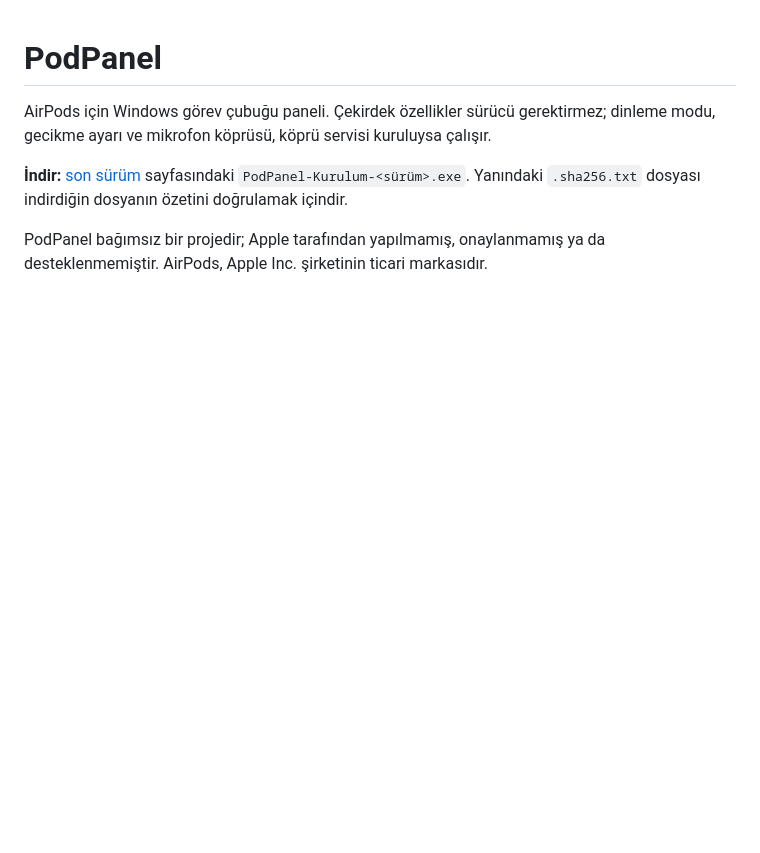
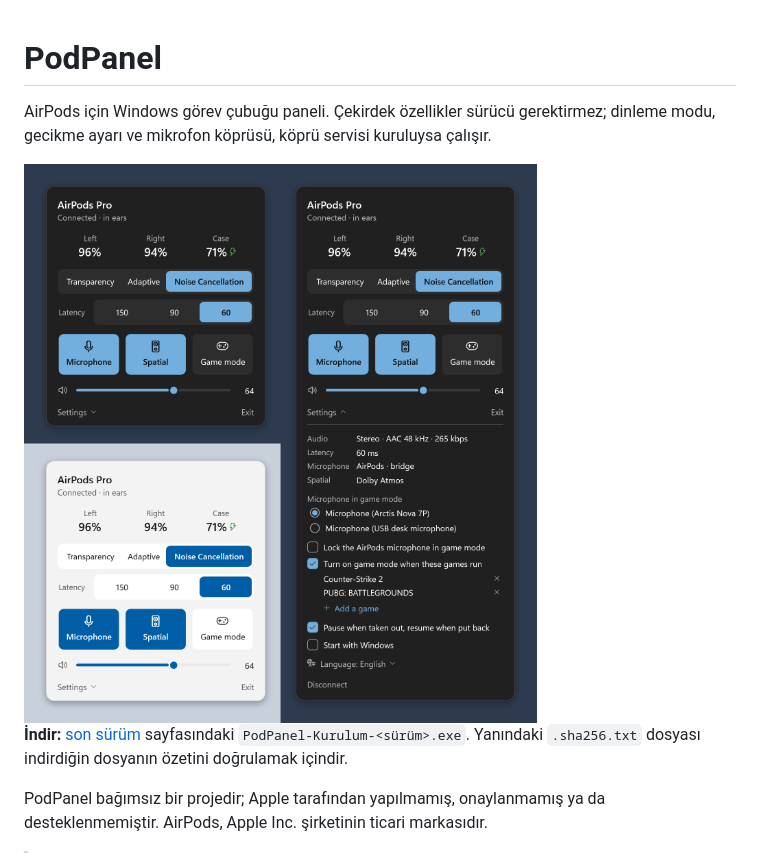
Before and after one commit to fcs61/PodPanel, a Markdown page: README.md, the part around the change. Rendered like a GitHub page; pictures changed too: docs/podpanel-en.png (added); blank space fills up the shorter version.

```diff
--- a/README.md
+++ b/README.md
@@ -2,6 +2,8 @@
 
 AirPods için Windows görev çubuğu paneli. Çekirdek özellikler sürücü gerektirmez; dinleme modu, gecikme ayarı ve
 mikrofon köprüsü, köprü servisi kuruluysa çalışır.
+
+<img src="docs/podpanel-en.png" width="620" alt="PodPanel: battery, listening modes, latency, volume and settings, in dark and light theme">
 
 **İndir:** [son sürüm](https://github.com/fcs61/PodPanel/releases/latest) sayfasındaki `PodPanel-Kurulum-<sürüm>.exe`.
 Yanındaki `.sha256.txt` dosyası indirdiğin dosyanın özetini doğrulamak içindir.
```
Also changed, not shown: 1 other file.
